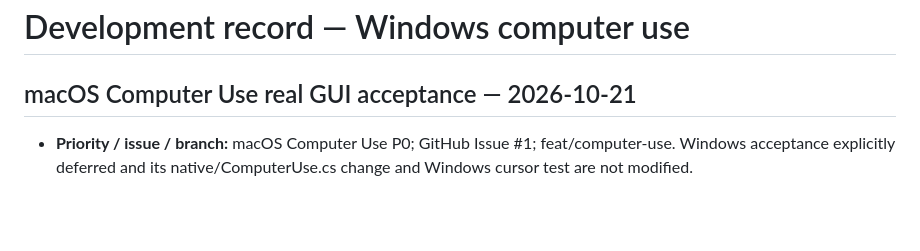
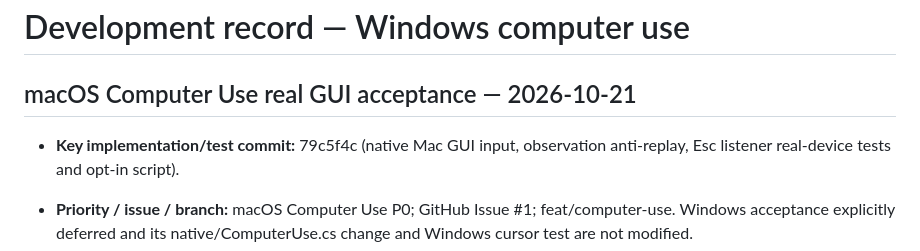
Before and after one commit to DJ-Huang/ChatToHarness, a Markdown page: docs/dev.md, the part around the change. Drawn GitHub-style; blank space fills up the shorter version.

Commit message:
docs(computer-use): record macOS input acceptance commit

```diff
--- a/docs/dev.md
+++ b/docs/dev.md
@@ -1,6 +1,8 @@
 # Development record — Windows computer use
 
 ## macOS Computer Use real GUI acceptance — 2026-10-21
+
+- **Key implementation/test commit:** 79c5f4c (native Mac GUI input, observation anti-replay, Esc listener real-device tests and opt-in script).
 
 - **Priority / issue / branch:** macOS Computer Use P0; GitHub Issue #1; feat/computer-use. Windows acceptance explicitly deferred and its native/ComputerUse.cs change and Windows cursor test are not modified.
 - **TCC verified on the current Mac:** Screen Recording GRANTED, Accessibility GRANTED. No Input Monitoring permission required. macOS native input session reported state=ready, input_enabled=true, stop_hotkey=Esc, with successful screenshot observation and clean session close.
```
